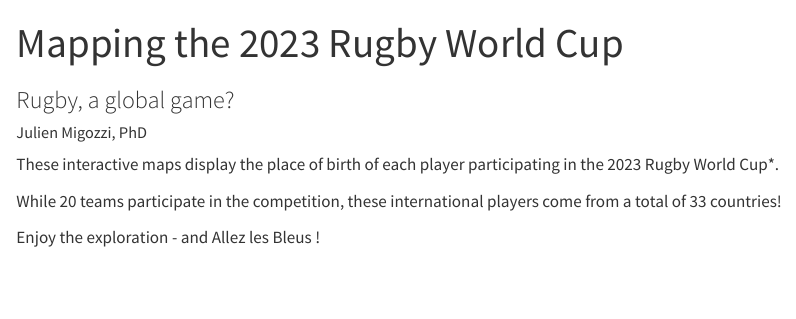
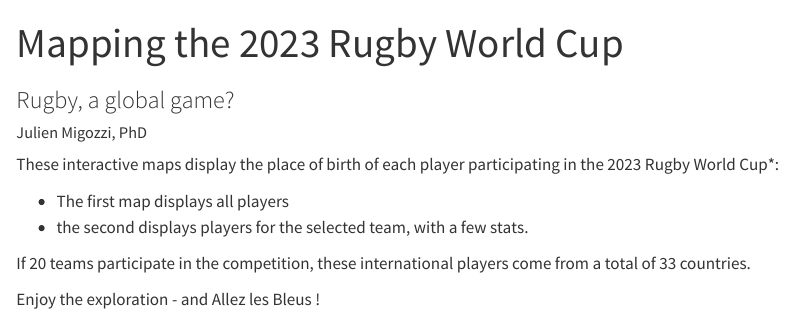
Before and after one commit to jmigozzi/rwcsquads2023, a Quarto document (interactive_wcsquads.qmd): the page in a window 1100 px wide, from its top. Rendered offline with R 4.5, knitr and Pandoc in place of Quarto, with nearby package versions; some code elsewhere in the file could not run offline.

Commit message:
Fix text

```diff
--- a/interactive_wcsquads.qmd
+++ b/interactive_wcsquads.qmd
@@ -11,9 +11,12 @@ editor_options:
   chunk_output_type: console
 ---
 
-These interactive maps display the place of birth of each player participating in the 2023 Rugby World Cup*.
+These interactive maps display the place of birth of each player participating in the 2023 Rugby World Cup*:
 
-While 20 teams participate in the competition, these international players come from a total of 33 countries!
+- The first map displays all players
+- the second displays players for the selected team, with a few stats.
+
+If 20 teams participate in the competition, these international players come from a total of 33 countries.
 
 Enjoy the exploration - and Allez les Bleus !
 
```
Also changed, not shown: interactive_wcsquads.html, interactive_wcsquads_files/figure-html/unnamed-chunk-8-2.png.
